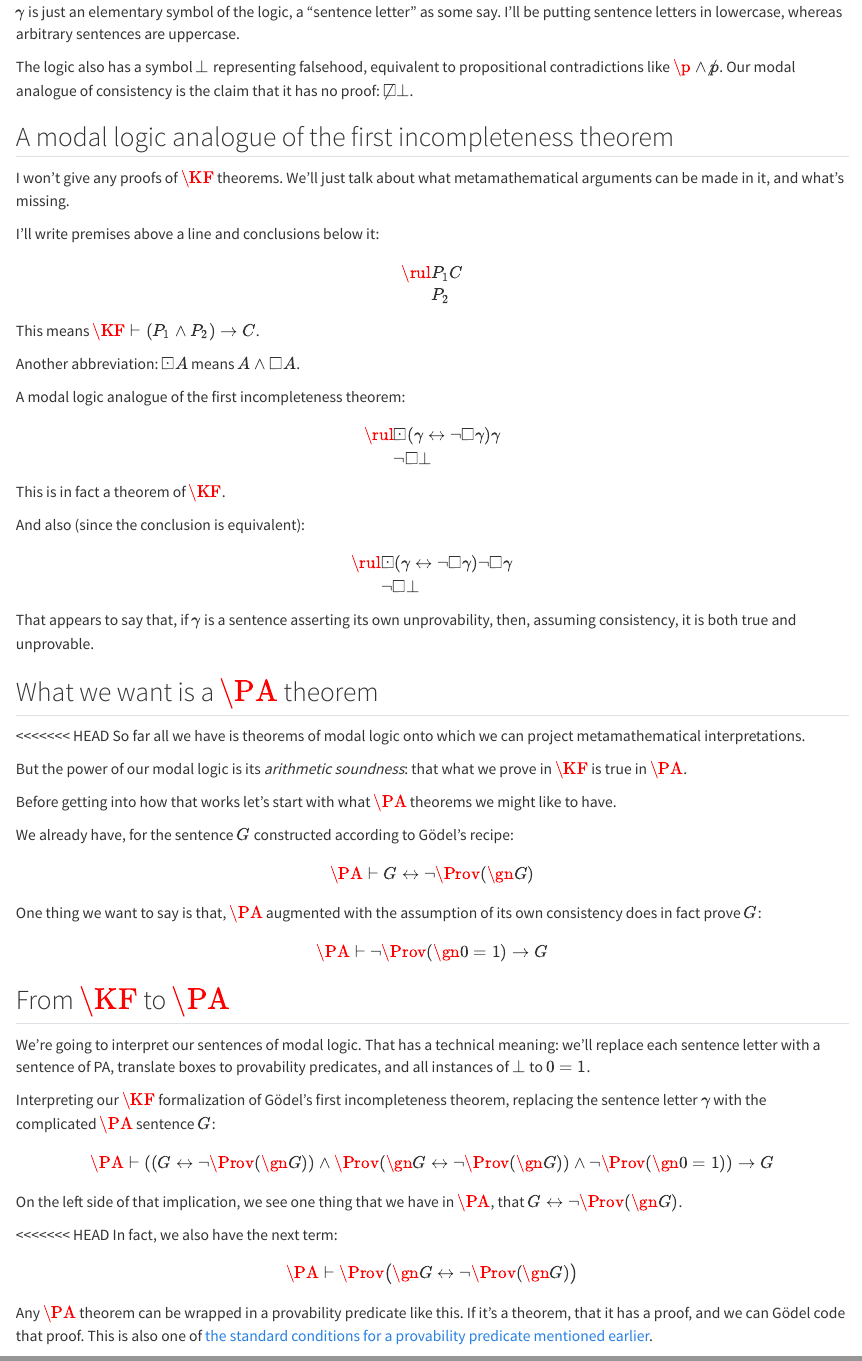
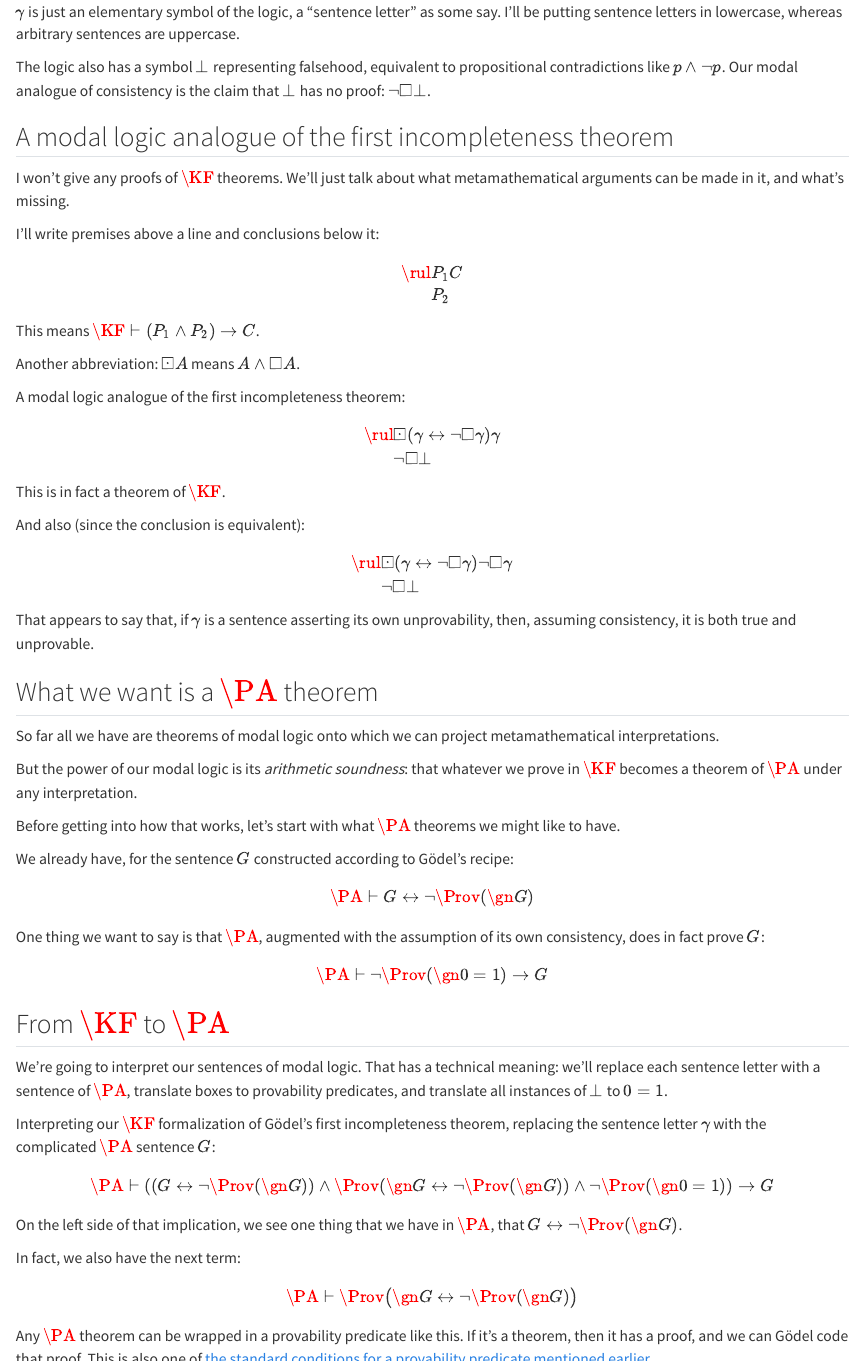
Before and after one commit to transhumanist-atom-understander/provability-logic-introduction, a Quarto document (README.qmd): the page in a window 1100 px wide, from 890 px down, and a second part further down, joined at a grey line. Rendered offline with R 4.5, knitr and Pandoc in place of Quarto, with nearby package versions; drawn as R Markdown's standard HTML page in place of the format the file asks for.

Commit message:
Fix mistakes in README.qmd
Remove leftover merge conflict markers, fix the LaTeX for p and not p and
for the consistency sentence, write the PA form of the second
incompleteness statement with Prov instead of boxes, and fix grammar.

Co-Authored-By: Claude Opus 5.5 <noreply@anthropic.com>
Claude-Session: https://claude.ai/code/session_01QuAgvjRrVYbD3W2wMwbx5v

```diff
--- a/README.qmd
+++ b/README.qmd
@@ -48,8 +48,8 @@
 $\gamma$ is just an elementary symbol of the logic, a "sentence letter" as some say.
 I'll be putting sentence letters in lowercase, whereas arbitrary sentences are uppercase.
 
-The logic also has a symbol $\bot$ representing falsehood, equivalent to propositional contradictions like $\p\land\not p$.
-Our modal analogue of consistency is the claim that it has no proof: $\not \Box \bot$.
+The logic also has a symbol $\bot$ representing falsehood, equivalent to propositional contradictions like $p \land \lnot p$.
+Our modal analogue of consistency is the claim that $\bot$ has no proof: $\lnot\Box\bot$.
 
 ## A modal logic analogue of the first incompleteness theorem
 
@@ -78,25 +78,24 @@
 
 ## What we want is a $\PA$ theorem
 
-<<<<<<< HEAD
-So far all we have is theorems of modal logic onto which we can project metamathematical interpretations.
+So far all we have are theorems of modal logic onto which we can project metamathematical interpretations.
 
-But the power of our modal logic is its _arithmetic soundness_: that what we prove in $\KF$ is true in $\PA$.
+But the power of our modal logic is its _arithmetic soundness_: that whatever we prove in $\KF$ becomes a theorem of $\PA$ under any interpretation.
 
-Before getting into how that works let's start with what $\PA$ theorems we might like to have.
+Before getting into how that works, let's start with what $\PA$ theorems we might like to have.
 
 We already have, for the sentence $G$ constructed according to Gödel's recipe:
 
 $$\PA \vdash G \leftrightarrow \lnot\Prov(\gn{G})$$
 
-One thing we want to say is that, $\PA$ augmented with the assumption of its own consistency does in fact prove $G$:
+One thing we want to say is that $\PA$, augmented with the assumption of its own consistency, does in fact prove $G$:
 
 $$\PA \vdash \lnot\Prov(\gn{0=1}) \to G$$
 
 ## From $\KF$ to $\PA$
 
 We're going to interpret our sentences of modal logic.
-That has a technical meaning: we'll replace each sentence letter with a sentence of PA, translate boxes to provability predicates, and all instances of $\bot$ to $0=1$.
+That has a technical meaning: we'll replace each sentence letter with a sentence of $\PA$, translate boxes to provability predicates, and translate all instances of $\bot$ to $0=1$.
 
 Interpreting our $\KF$ formalization of Gödel's first incompleteness theorem, replacing the sentence letter $\gamma$ with the complicated $\PA$ sentence $G$:
 
@@ -104,13 +103,12 @@
 
 On the left side of that implication, we see one thing that we have in $\PA$, that $G \leftrightarrow \lnot\Prov(\gn{G})$.
 
-<<<<<<< HEAD
 In fact, we also have the next term:
 
 $$\PA \vdash \Prov\bigl(\gn{G \leftrightarrow \lnot\Prov(\gn{G})}\bigr)$$
 
 Any $\PA$ theorem can be wrapped in a provability predicate like this.
-If it's a theorem, that it has a proof, and we can Gödel code that proof.
+If it's a theorem, then it has a proof, and we can Gödel code that proof.
 This is also one of [the standard conditions for a provability predicate mentioned earlier](https://en.wikipedia.org/wiki/Hilbert%E2%80%93Bernays%E2%80%93L%C3%B6b_provability_conditions#The_conditions).
 
 Since we have this implication by arithmetic soundness of $\KF$, and we have those first two terms of the antecedent, then we have what we wanted in $\PA$, to repeat:
```
Also changed, not shown: README.qmd (4 more changed lines).
